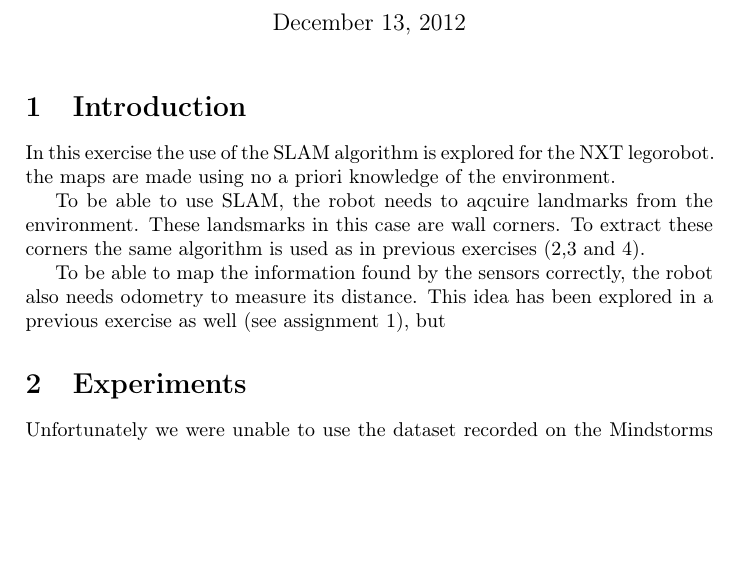
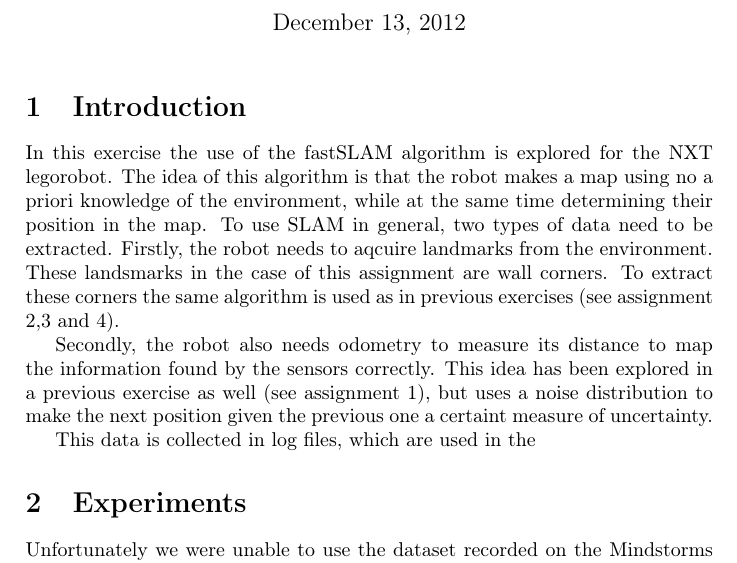
Before and after one commit to inge91/Autonome-Mobiele-Robots, a LaTeX problem sheet (assignment_4/report.tex): part of the page, cut so that both start at the same text, the shorter picture padded with empty space. Compiled offline with pdfLaTeX.

Commit message:
worked on report

```diff
--- a/assignment_4/report.tex
+++ b/assignment_4/report.tex
@@ -17,17 +17,22 @@ Slammin' and Jammin'}
 \begin{document}
 \maketitle
 \section{Introduction}
-In this exercise the use of the SLAM algorithm is explored for the NXT
-legorobot. the maps are made using no a priori knowledge of the environment.
+In this exercise the use of the fastSLAM algorithm is explored for the NXT
+legorobot. The idea of this algorithm is that the robot makes a map using no a
+priori knowledge of the environment,
+while at the same time determining their position in the map.
+To use SLAM in general, two types of data need to be extracted.
+Firstly, the robot needs to aqcuire landmarks from the
+environment. These landsmarks in the case of this assignment are wall corners. To extract these
+corners the same algorithm is used as in previous exercises (see assignment 2,3 and 4).
 
-To be able to use SLAM, the robot needs to aqcuire landmarks from the
-environment. These landsmarks in this case are wall corners. To extract these
-corners the same algorithm is used as in previous exercises (2,3 and 4).
+Secondly, the robot also
+needs odometry to measure its distance to map the information found by the
+sensors correctly. This idea has been explored in a
+previous exercise as well (see assignment 1), but uses a noise distribution to
+make the next position given the previous one a certaint measure of uncertainty.
 
-To be able to map the information found by the sensors correctly, the robot also
-needs odometry to measure its distance. This idea has been explored in a
-previous exercise as well (see assignment 1), but
-
+This data is collected in log files, which are used in the
 
 \section{Experiments}
 Unfortunately we were unable to use the dataset recorded on the Mindstorms
```
